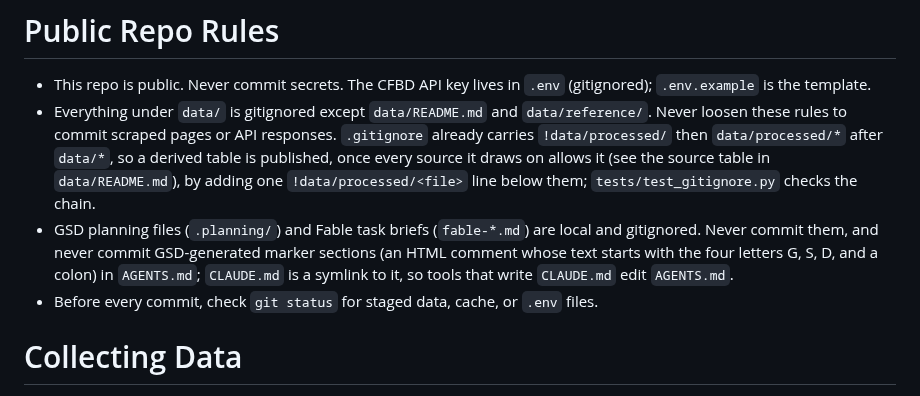
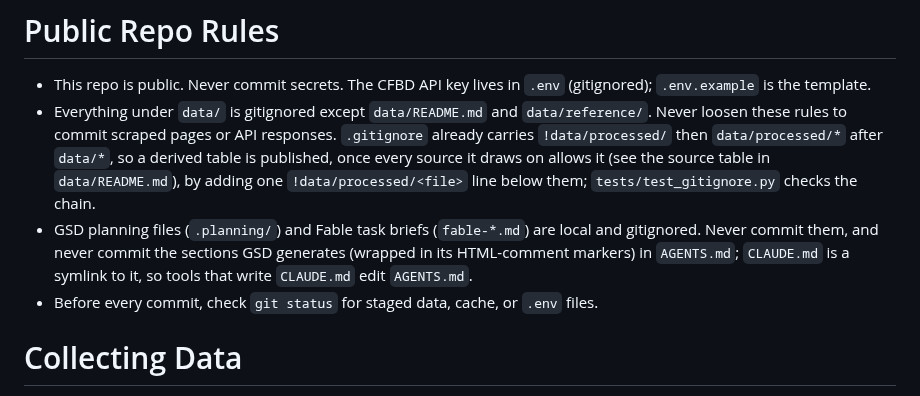
Before and after one commit to benboro/booth-review, a Markdown page: AGENTS.md, the part around the change. GitHub-like rendering.

Commit message:
docs(01-02): state the no-GSD-sections rule plainly
Claude-Session: https://claude.ai/code/session_01JnU7LeCtxS5fdgawqP7sTx

```diff
--- a/AGENTS.md
+++ b/AGENTS.md
@@ -15,9 +15,8 @@ model, and build phases; read the relevant section before starting a phase.
   table in `data/README.md`), by adding one `!data/processed/<file>` line below them;
   `tests/test_gitignore.py` checks the chain.
 - GSD planning files (`.planning/`) and Fable task briefs (`fable-*.md`) are local and
-  gitignored. Never commit them, and never commit GSD-generated marker sections (an
-  HTML comment whose text starts with the four letters G, S, D, and a colon) in
-  `AGENTS.md`; `CLAUDE.md` is a symlink to it, so tools that write `CLAUDE.md` edit
+  gitignored. Never commit them, and never commit the sections GSD generates (wrapped in
+  its HTML-comment markers) in `AGENTS.md`; `CLAUDE.md` is a symlink to it, so tools that write `CLAUDE.md` edit
   `AGENTS.md`.
 - Before every commit, check `git status` for staged data, cache, or `.env` files.
 
```
